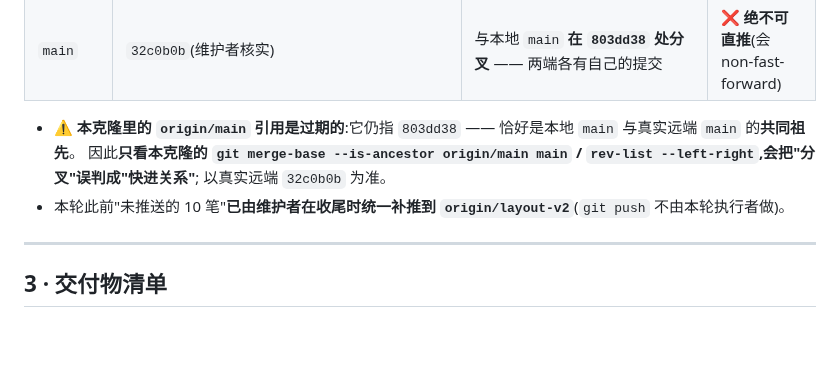
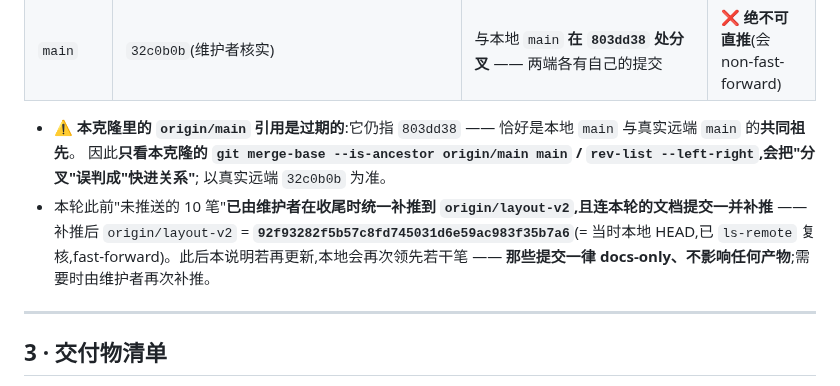
Before and after one commit to wfwwq/TipCL, a Markdown page: docs/DELIVERY-2026-11-14.md, the part around the change. Drawn GitHub-style; blank space fills up the shorter version.

Commit message:
docs: 交付说明 2 记入收尾补推的最终状态(origin/layout-v2 = 92f9328,含本轮文档提交;并说明此后 docs-only 提交会再次领先)

```diff
--- a/docs/DELIVERY-2026-11-14.md
+++ b/docs/DELIVERY-2026-11-14.md
@@ -85,7 +85,7 @@
 - ⚠️ **本克隆里的 `origin/main` 引用是过期的**:它仍指 `803dd38` —— 恰好是本地 `main` 与真实远端 `main` 的**共同祖先**。
   因此**只看本克隆的 `git merge-base --is-ancestor origin/main main` / `rev-list --left-right`,会把"分叉"误判成"快进关系"**;
   以真实远端 `32c0b0b` 为准。
-- 本轮此前"未推送的 10 笔"**已由维护者在收尾时统一补推到 `origin/layout-v2`**(`git push` 不由本轮执行者做)。
+- 本轮此前"未推送的 10 笔"**已由维护者在收尾时统一补推到 `origin/layout-v2`,且连本轮的文档提交一并补推** —— 补推后 `origin/layout-v2` = **`92f93282f5b57c8fd745031d6e59ac983f35b7a6`**(= 当时本地 HEAD,已 `ls-remote` 复核,fast-forward)。此后本说明若再更新,本地会再次领先若干笔 —— **那些提交一律 docs-only、不影响任何产物**;需要时由维护者再次补推。
 
 ---
 
```
